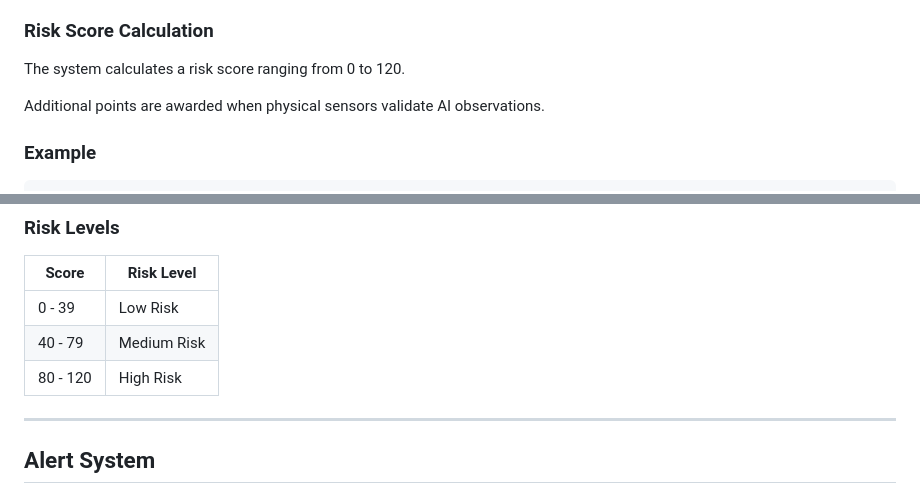
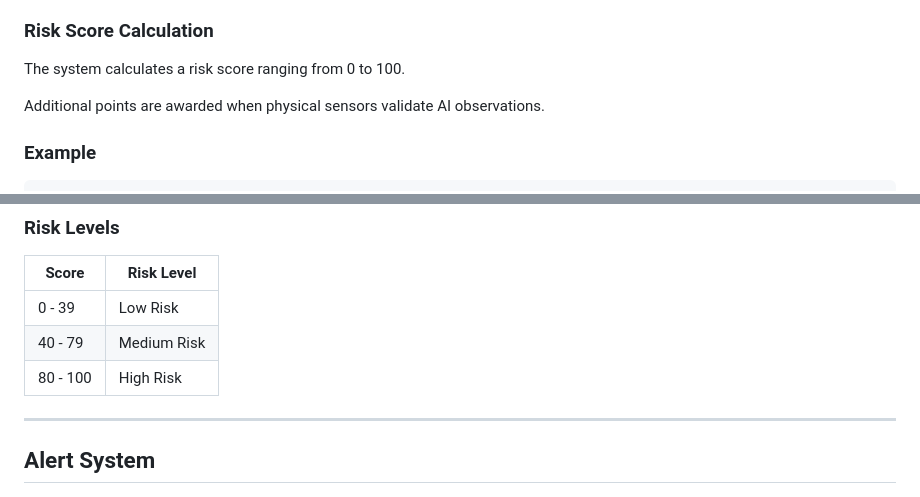
Before and after one commit to laeeq-ahmd/SmartFirePredict, a Markdown page: README.md, 2 parts joined by grey strips. Drawn GitHub-style.

```diff
--- a/README.md
+++ b/README.md
@@ -73,7 +73,7 @@ The ESP32 streams real-time sensor data:
 
 ### Risk Score Calculation
 
-The system calculates a risk score ranging from 0 to 120.
+The system calculates a risk score ranging from 0 to 100.
 
 Additional points are awarded when physical sensors validate AI observations.
 
@@ -97,7 +97,7 @@ This fusion strategy significantly reduces false positives.
 |---------|---------|
 | 0 - 39 | Low Risk |
 | 40 - 79 | Medium Risk |
-| 80 - 120 | High Risk |
+| 80 - 100 | High Risk |
 
 ---
 
```
